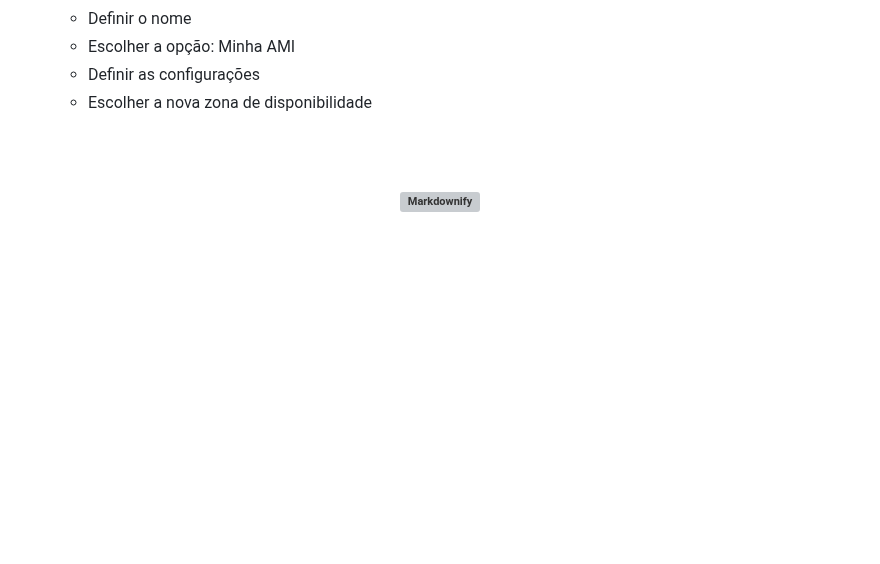
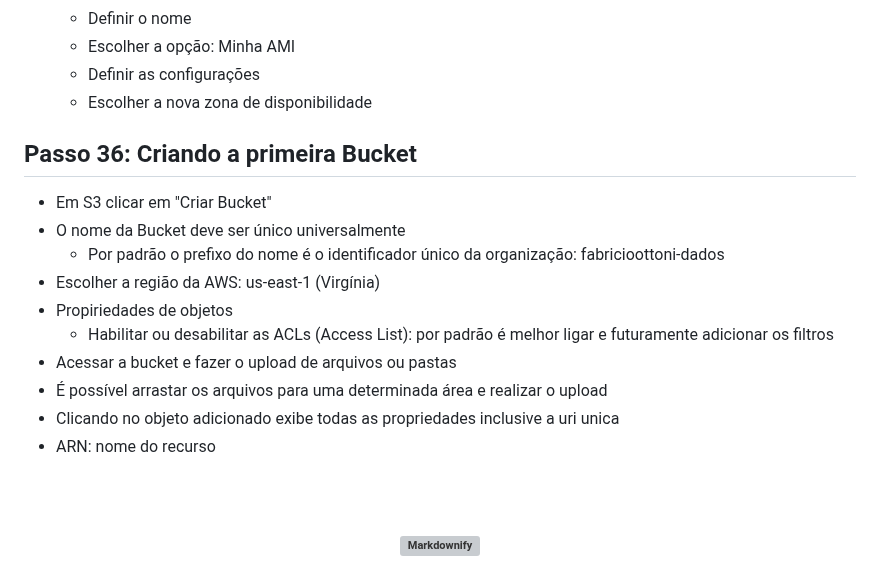
Before and after one commit to fabricioottoni/aws-knowledge, a Markdown page: README.md, the part around the change. GitHub-like rendering; blank space fills up the shorter version; grey boxes are pictures that could not be loaded.

```diff
--- a/README.md
+++ b/README.md
@@ -548,6 +548,17 @@ Virtualization     Virtualization     Virtualization     Virtualization
   - Definir as configurações
   - Escolher a nova zona de disponibilidade
 
+## Passo 36: Criando a primeira Bucket
+* Em S3 clicar em "Criar Bucket"
+* O nome da Bucket deve ser único universalmente
+  - Por padrão o prefixo do nome é o identificador único da organização: fabricioottoni-dados
+* Escolher a região da AWS: us-east-1 (Virgínia)
+* Propiriedades de objetos
+  - Habilitar ou desabilitar as ACLs (Access List): por padrão é melhor ligar e futuramente adicionar os filtros
+* Acessar a bucket e fazer o upload de arquivos ou pastas
+* É possível arrastar os arquivos para uma determinada área e realizar o upload
+* Clicando no objeto adicionado exibe todas as propriedades inclusive a uri unica
+* ARN: nome do recurso
 
 
 
```
